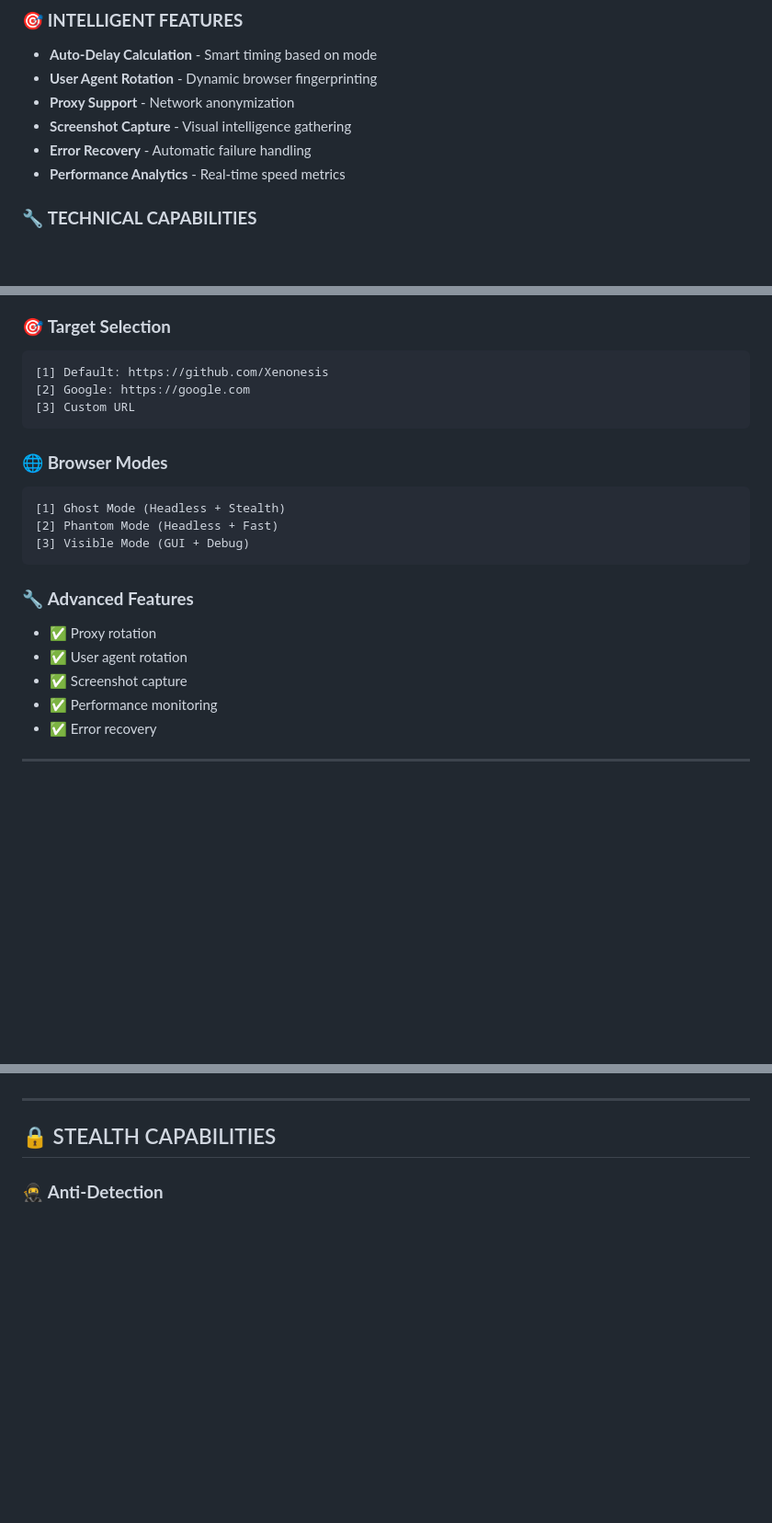
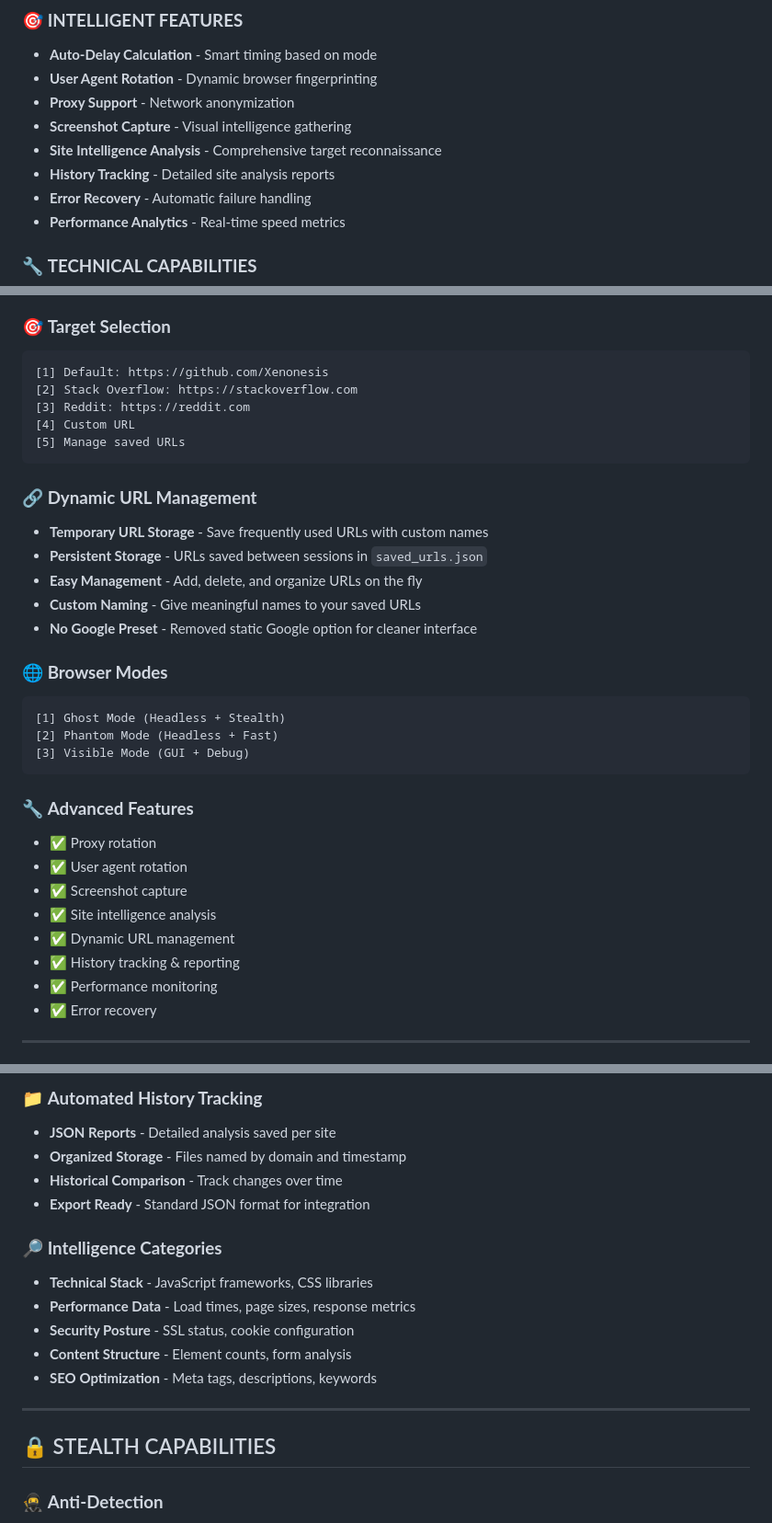
Before and after one commit to Xenonesis/Refresho, a Markdown page: README.md, 3 parts joined by grey strips. Shown at 92% size. Rendered like a GitHub page; blank space fills up the shorter version.

Commit message:
Update README.md: remove Google link, add user links management feature - version 3.0

````diff
--- a/README.md
+++ b/README.md
@@ -38,6 +38,8 @@
 - **User Agent Rotation** - Dynamic browser fingerprinting
 - **Proxy Support** - Network anonymization
 - **Screenshot Capture** - Visual intelligence gathering
+- **Site Intelligence Analysis** - Comprehensive target reconnaissance
+- **History Tracking** - Detailed site analysis reports
 - **Error Recovery** - Automatic failure handling
 - **Performance Analytics** - Real-time speed metrics
 
@@ -95,9 +97,18 @@ python refresh_bot.py
 ### 🎯 **Target Selection**
 ```
 [1] Default: https://github.com/Xenonesis
-[2] Google: https://google.com
-[3] Custom URL
+[2] Stack Overflow: https://stackoverflow.com
+[3] Reddit: https://reddit.com
+[4] Custom URL
+[5] Manage saved URLs
 ```
+
+### 🔗 **Dynamic URL Management**
+- **Temporary URL Storage** - Save frequently used URLs with custom names
+- **Persistent Storage** - URLs saved between sessions in `saved_urls.json`
+- **Easy Management** - Add, delete, and organize URLs on the fly
+- **Custom Naming** - Give meaningful names to your saved URLs
+- **No Google Preset** - Removed static Google option for cleaner interface
 
 ### 🌐 **Browser Modes**
 ```
@@ -110,6 +121,9 @@ python refresh_bot.py
 - ✅ Proxy rotation
 - ✅ User agent rotation
 - ✅ Screenshot capture
+- ✅ Site intelligence analysis
+- ✅ Dynamic URL management
+- ✅ History tracking & reporting
 - ✅ Performance monitoring
 - ✅ Error recovery
 
@@ -150,3 +240,15 @@ python refresh_bot.py
+### 📁 **Automated History Tracking**
+- **JSON Reports** - Detailed analysis saved per site
+- **Organized Storage** - Files named by domain and timestamp
+- **Historical Comparison** - Track changes over time
+- **Export Ready** - Standard JSON format for integration
+
+### 🔎 **Intelligence Categories**
+- **Technical Stack** - JavaScript frameworks, CSS libraries
+- **Performance Data** - Load times, page sizes, response metrics
+- **Security Posture** - SSL status, cookie configuration
+- **Content Structure** - Element counts, form analysis
+- **SEO Optimization** - Meta tags, descriptions, keywords
 
 ---
 
````
Also changed, not shown: other parts of README.md (+77 -0 lines).
